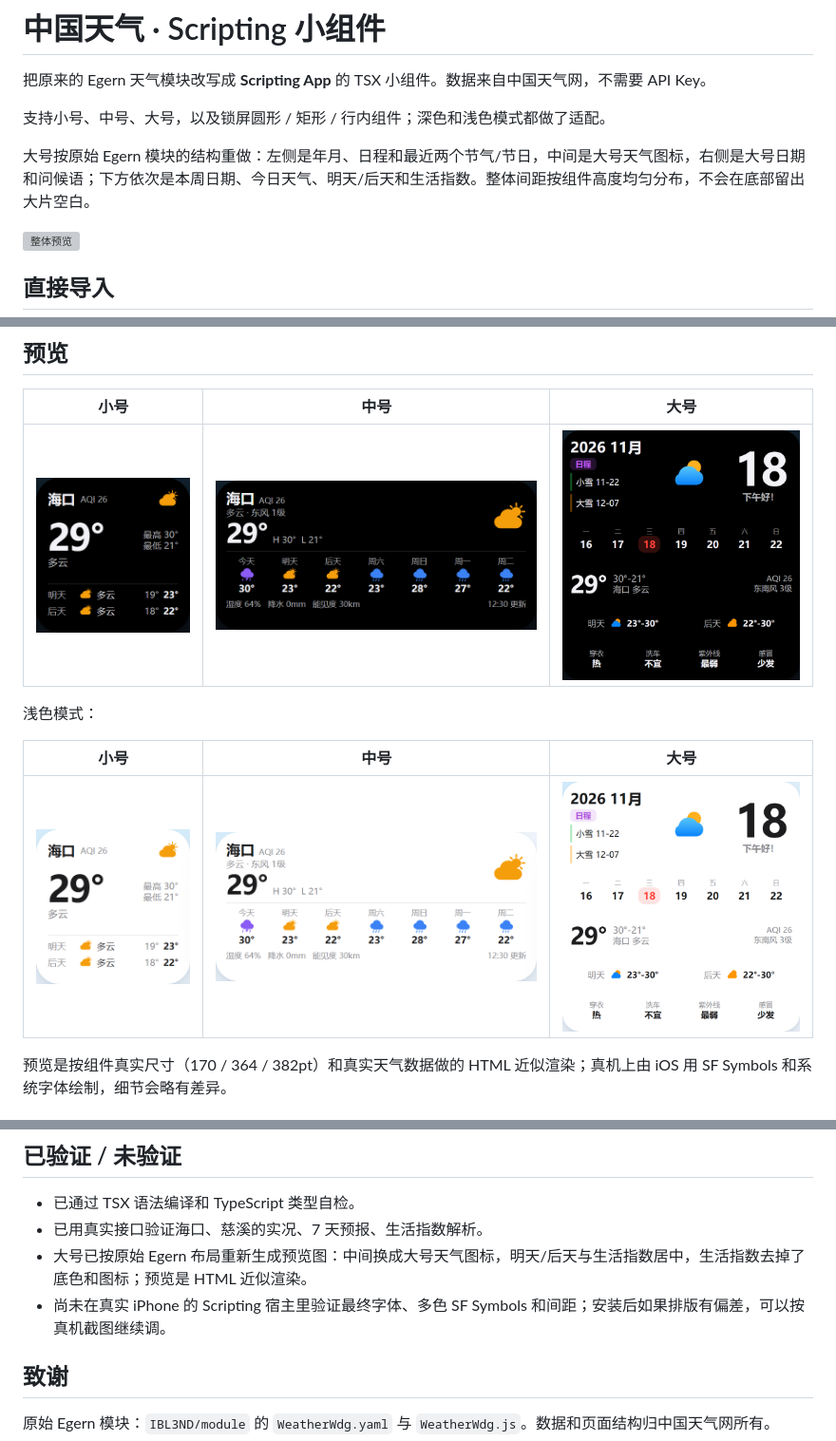
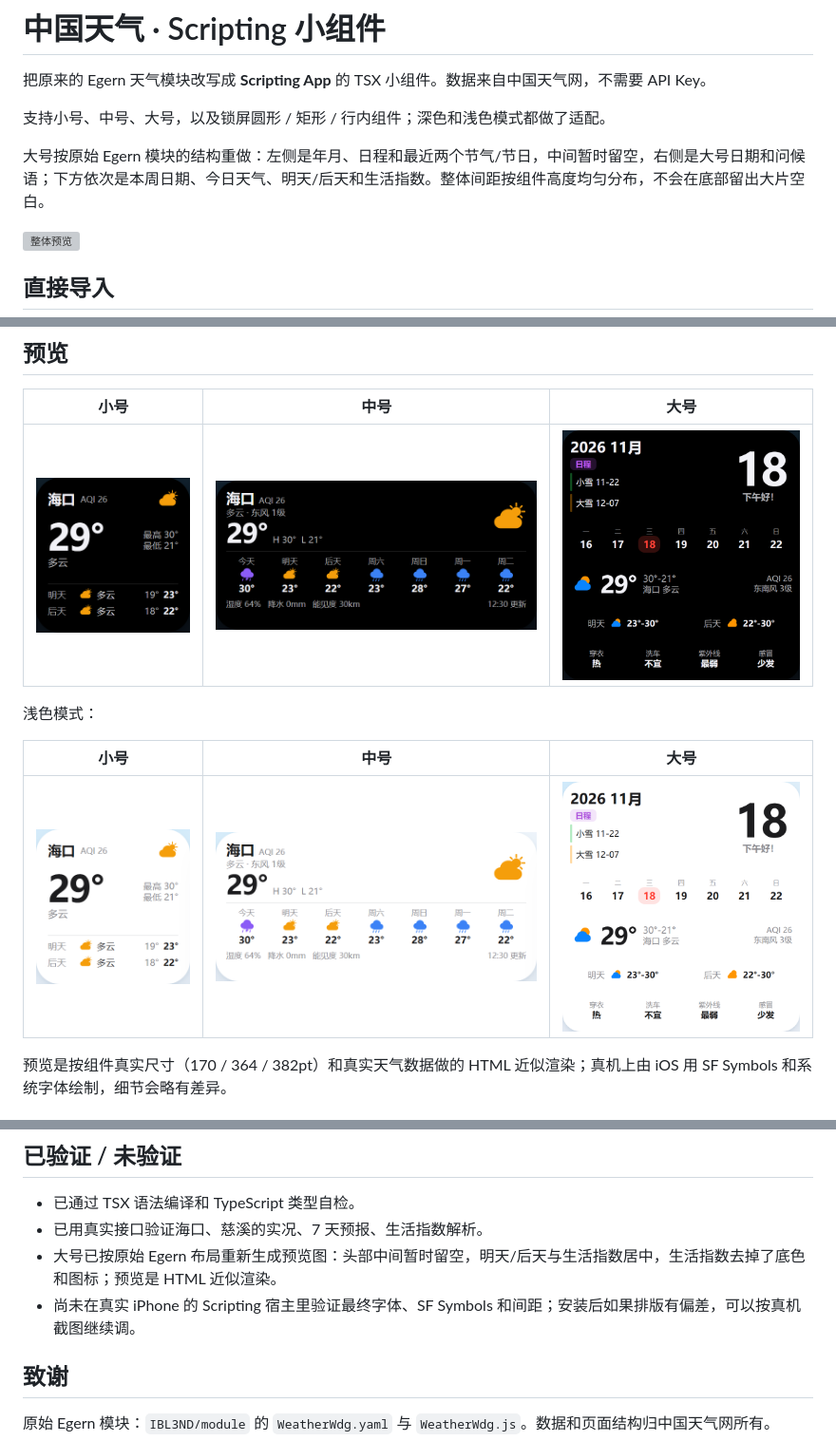
Before and after one commit to SmallMr/Scripting-WeatherWidget, a Markdown page: README.md, 3 parts joined by grey strips. Shown at 95% size. Rendered like a GitHub page; pictures changed too: preview/大号_浅色.png, preview/大号_深色.png; grey boxes are pictures that could not be loaded.

```diff
--- a/README.md
+++ b/README.md
@@ -4,7 +4,7 @@
 
 支持小号、中号、大号，以及锁屏圆形 / 矩形 / 行内组件；深色和浅色模式都做了适配。
 
-大号按原始 Egern 模块的结构重做：左侧是年月、日程和最近两个节气/节日，中间是大号天气图标，右侧是大号日期和问候语；下方依次是本周日期、今日天气、明天/后天和生活指数。整体间距按组件高度均匀分布，不会在底部留出大片空白。
+大号按原始 Egern 模块的结构重做：左侧是年月、日程和最近两个节气/节日，中间暂时留空，右侧是大号日期和问候语；下方依次是本周日期、今日天气、明天/后天和生活指数。整体间距按组件高度均匀分布，不会在底部留出大片空白。
 
 ![整体预览](preview/效果图.png)
 
@@ -129,8 +129,8 @@ preview/                  预览图片和 HTML
 
 - 已通过 TSX 语法编译和 TypeScript 类型自检。
 - 已用真实接口验证海口、慈溪的实况、7 天预报、生活指数解析。
-- 大号已按原始 Egern 布局重新生成预览图：中间换成大号天气图标，明天/后天与生活指数居中，生活指数去掉了底色和图标；预览是 HTML 近似渲染。
-- 尚未在真实 iPhone 的 Scripting 宿主里验证最终字体、多色 SF Symbols 和间距；安装后如果排版有偏差，可以按真机截图继续调。
+- 大号已按原始 Egern 布局重新生成预览图：头部中间暂时留空，明天/后天与生活指数居中，生活指数去掉了底色和图标；预览是 HTML 近似渲染。
+- 尚未在真实 iPhone 的 Scripting 宿主里验证最终字体、SF Symbols 和间距；安装后如果排版有偏差，可以按真机截图继续调。
 
 ## 致谢
 
```
Also changed, not shown: other parts of README.md (+1 -1 lines), 6 other files.
